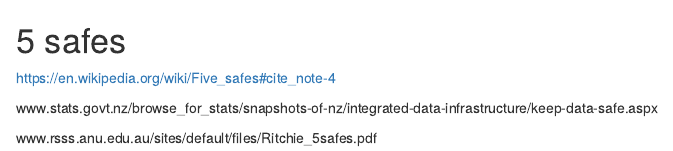
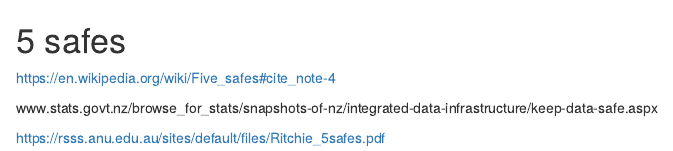
Before and after one commit to mirelacc/security_related, an R Markdown document (5_safes.Rmd): the page in a window 1100 px wide, from its top. Rendered offline with R 4.5, knitr and Pandoc, with nearby package versions.

Commit message:
Update 5_safes.Rmd

```diff
--- a/5_safes.Rmd
+++ b/5_safes.Rmd
@@ -5,4 +5,4 @@
 
 www.stats.govt.nz/browse_for_stats/snapshots-of-nz/integrated-data-infrastructure/keep-data-safe.aspx
 
-www.rsss.anu.edu.au/sites/default/files/Ritchie_5safes.pdf
+https://rsss.anu.edu.au/sites/default/files/Ritchie_5safes.pdf
```
